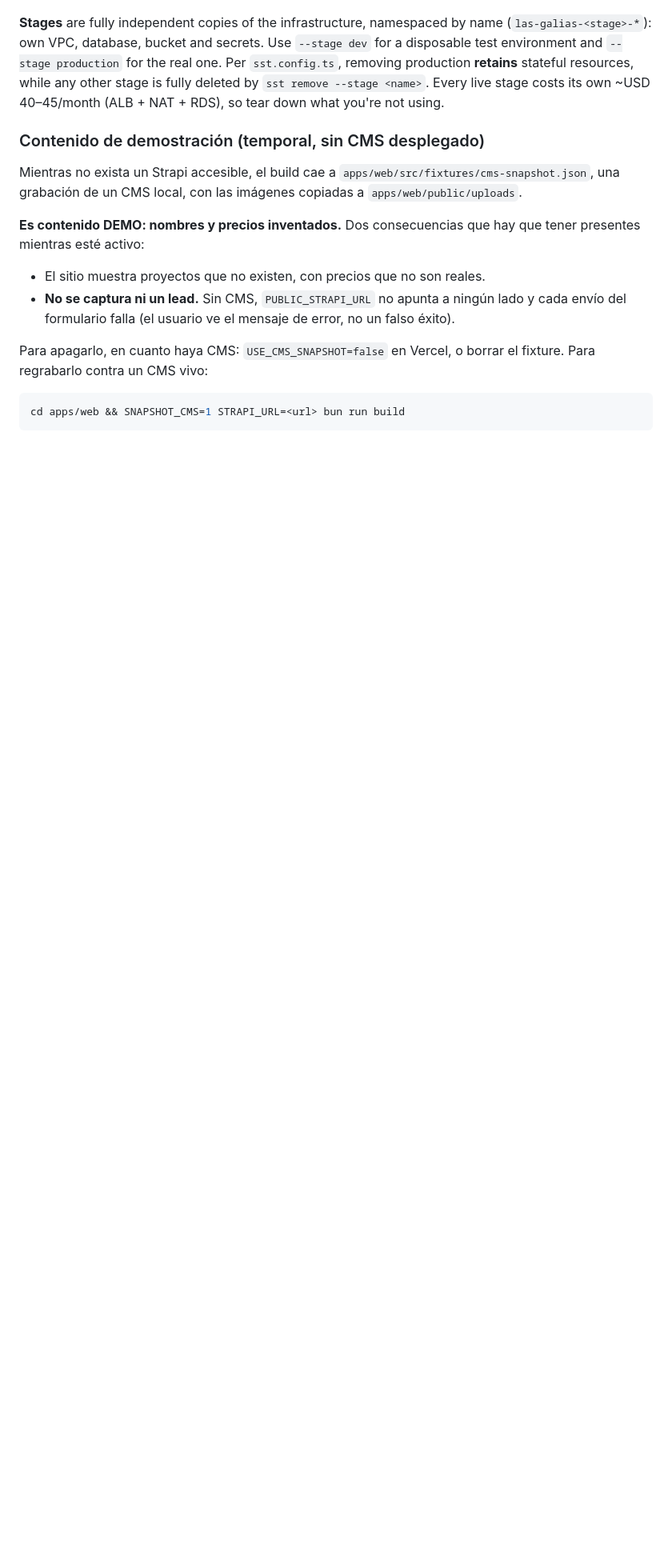
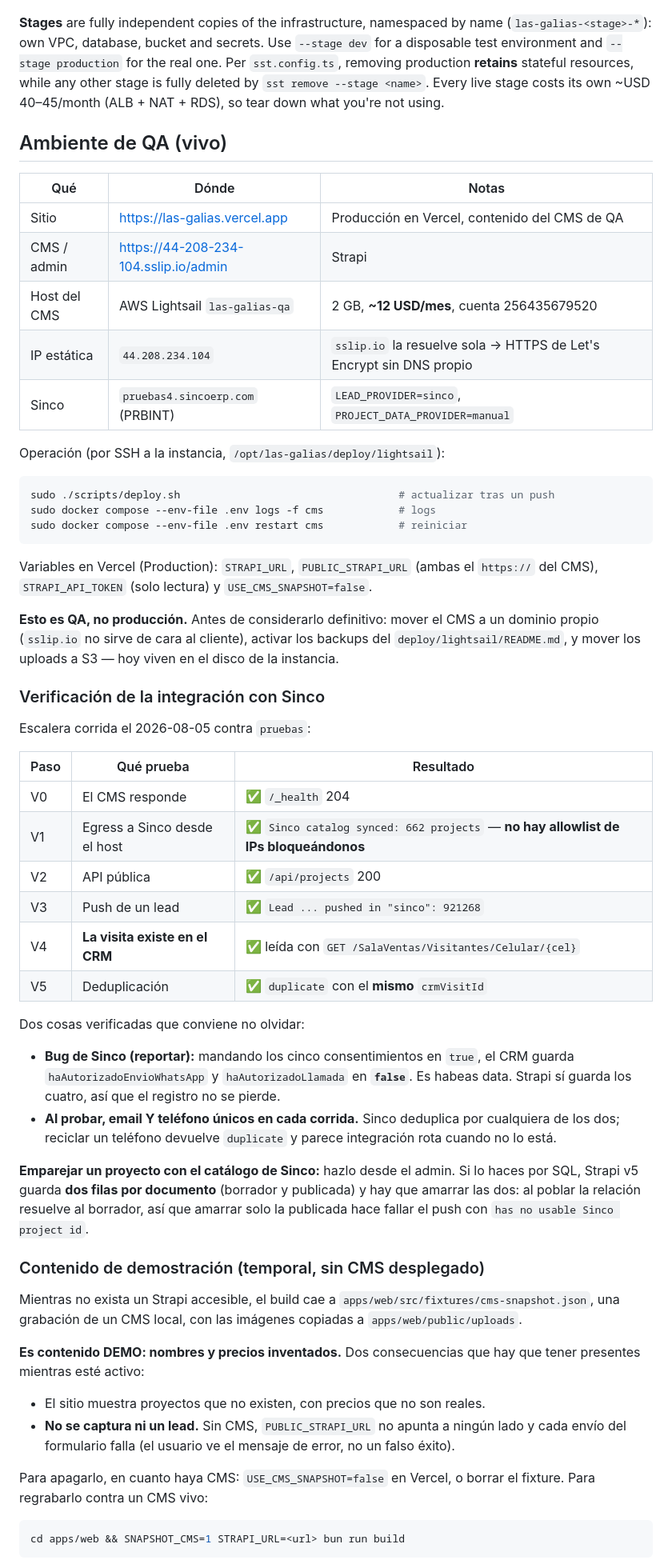
Before and after one commit to johinsDev/las-galias, a Markdown page: README.md, the part around the change. Shown at 80% size. GitHub-like rendering; blank space fills up the shorter version.

Commit message:
docs: registrar el ambiente de QA y el resultado de la verificación con Sinco
Deja escrito dónde vive cada cosa (sitio, CMS, host, IP) para no reconstruirlo
de memoria, y el resultado de la escalera V0-V5 contra el ambiente de pruebas.

Lo que más importa: V1 pasó, o sea que Sinco NO nos bloquea por IP desde AWS.
Era el riesgo que el plan marcaba como el más probable de fallar y el más lento
de resolver, porque dependía del equipo de ellos. Y V4 —la visita leída de
vuelta del CRM, no `crmStatus: sent` en nuestra propia base— también pasó.

Se documentan dos trampas verificadas en carne propia: el bug de consentimientos
de Sinco (guarda WhatsApp y llamada en false aunque se manden en true, tema de
habeas data que hay que reportarles), y que emparejar un proyecto por SQL exige
amarrar las DOS filas que Strapi v5 guarda por documento —borrador y publicada—,
porque al poblar resuelve al borrador y amarrar solo la publicada hace fallar el
push con "has no usable Sinco project id".

Co-Authored-By: Claude Opus 5 (1M context) <noreply@anthropic.com>

````diff
--- a/README.md
+++ b/README.md
@@ -111,6 +111,60 @@ disposable test environment and `--stage production` for the real one. Per
 stage is fully deleted by `sst remove --stage <name>`. Every live stage costs its own
 ~USD 40–45/month (ALB + NAT + RDS), so tear down what you're not using.
 
+## Ambiente de QA (vivo)
+
+| Qué          | Dónde                                 | Notas                                                               |
+| ------------ | ------------------------------------- | ------------------------------------------------------------------- |
+| Sitio        | https://las-galias.vercel.app         | Producción en Vercel, contenido del CMS de QA                       |
+| CMS / admin  | https://44-208-234-104.sslip.io/admin | Strapi                                                              |
+| Host del CMS | AWS Lightsail `las-galias-qa`         | 2 GB, **~12 USD/mes**, cuenta 256435679520                          |
+| IP estática  | `44.208.234.104`                      | `sslip.io` la resuelve sola → HTTPS de Let's Encrypt sin DNS propio |
+| Sinco        | `pruebas4.sincoerp.com` (PRBINT)      | `LEAD_PROVIDER=sinco`, `PROJECT_DATA_PROVIDER=manual`               |
+
+Operación (por SSH a la instancia, `/opt/las-galias/deploy/lightsail`):
+
+```bash
+sudo ./scripts/deploy.sh                                   # actualizar tras un push
+sudo docker compose --env-file .env logs -f cms            # logs
+sudo docker compose --env-file .env restart cms            # reiniciar
+```
+
+Variables en Vercel (Production): `STRAPI_URL`, `PUBLIC_STRAPI_URL` (ambas el
+`https://` del CMS), `STRAPI_API_TOKEN` (solo lectura) y `USE_CMS_SNAPSHOT=false`.
+
+**Esto es QA, no producción.** Antes de considerarlo definitivo: mover el CMS a
+un dominio propio (`sslip.io` no sirve de cara al cliente), activar los backups
+del `deploy/lightsail/README.md`, y mover los uploads a S3 — hoy viven en el
+disco de la instancia.
+
+### Verificación de la integración con Sinco
+
+Escalera corrida el 2026-08-05 contra `pruebas`:
+
+| Paso | Qué prueba                     | Resultado                                                                           |
+| ---- | ------------------------------ | ----------------------------------------------------------------------------------- |
+| V0   | El CMS responde                | ✅ `/_health` 204                                                                   |
+| V1   | Egress a Sinco desde el host   | ✅ `Sinco catalog synced: 662 projects` — **no hay allowlist de IPs bloqueándonos** |
+| V2   | API pública                    | ✅ `/api/projects` 200                                                              |
+| V3   | Push de un lead                | ✅ `Lead ... pushed in "sinco": 921268`                                             |
+| V4   | **La visita existe en el CRM** | ✅ leída con `GET /SalaVentas/Visitantes/Celular/{cel}`                             |
+| V5   | Deduplicación                  | ✅ `duplicate` con el **mismo** `crmVisitId`                                        |
+
+Dos cosas verificadas que conviene no olvidar:
+
+- **Bug de Sinco (reportar):** mandando los cinco consentimientos en `true`, el
+  CRM guarda `haAutorizadoEnvioWhatsApp` y `haAutorizadoLlamada` en **`false`**.
+  Es habeas data. Strapi sí guarda los cuatro, así que el registro no se pierde.
+- **Al probar, email Y teléfono únicos en cada corrida.** Sinco deduplica por
+  cualquiera de los dos; reciclar un teléfono devuelve `duplicate` y parece
+  integración rota cuando no lo está.
+
+**Emparejar un proyecto con el catálogo de Sinco:** hazlo desde el admin. Si lo
+haces por SQL, Strapi v5 guarda **dos filas por documento** (borrador y
+publicada) y hay que amarrar las dos: al poblar la relación resuelve al
+borrador, así que amarrar solo la publicada hace fallar el push con
+`has no usable Sinco project id`.
+
 ### Contenido de demostración (temporal, sin CMS desplegado)
 
 Mientras no exista un Strapi accesible, el build cae a
````
